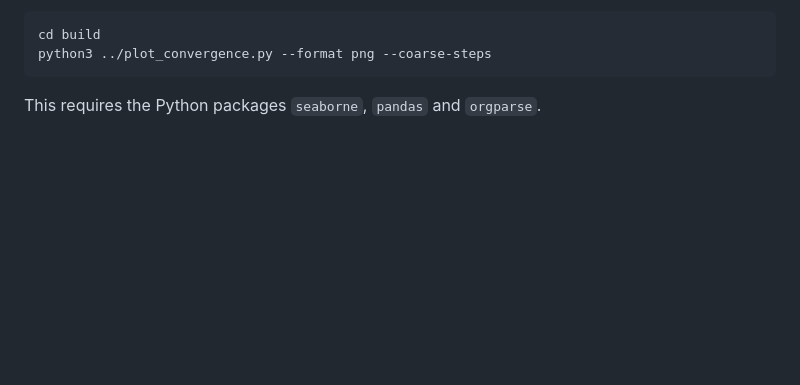
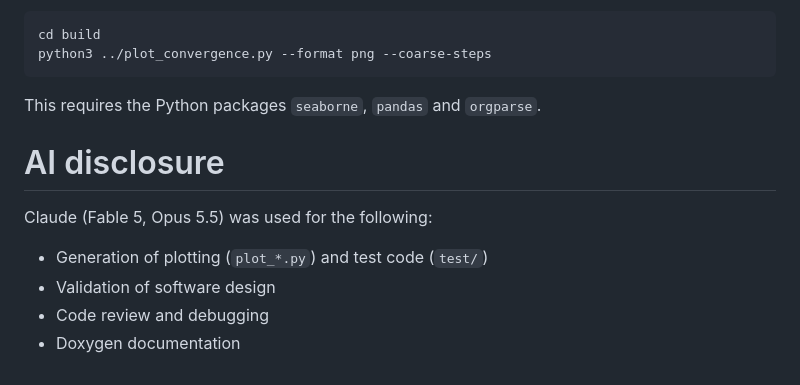
Before and after one commit to Riemannian-Multilevel/RMO-gross-pitaevskii, a Markdown page: README.md, the part around the change. Drawn GitHub-style; blank space fills up the shorter version.

Commit message:
add AI disclosure section

````diff
--- a/README.md
+++ b/README.md
@@ -184,3 +184,12 @@ python3 ../plot_convergence.py --format png --coarse-steps
 ```
 
 This requires the Python packages `seaborne`, `pandas` and `orgparse`.
+
+# AI disclosure
+
+Claude (Fable 5, Opus 5.5) was used for the following:
+
+* Generation of plotting (`plot_*.py`) and test code (`test/`)
+* Validation of software design
+* Code review and debugging
+* Doxygen documentation
````
